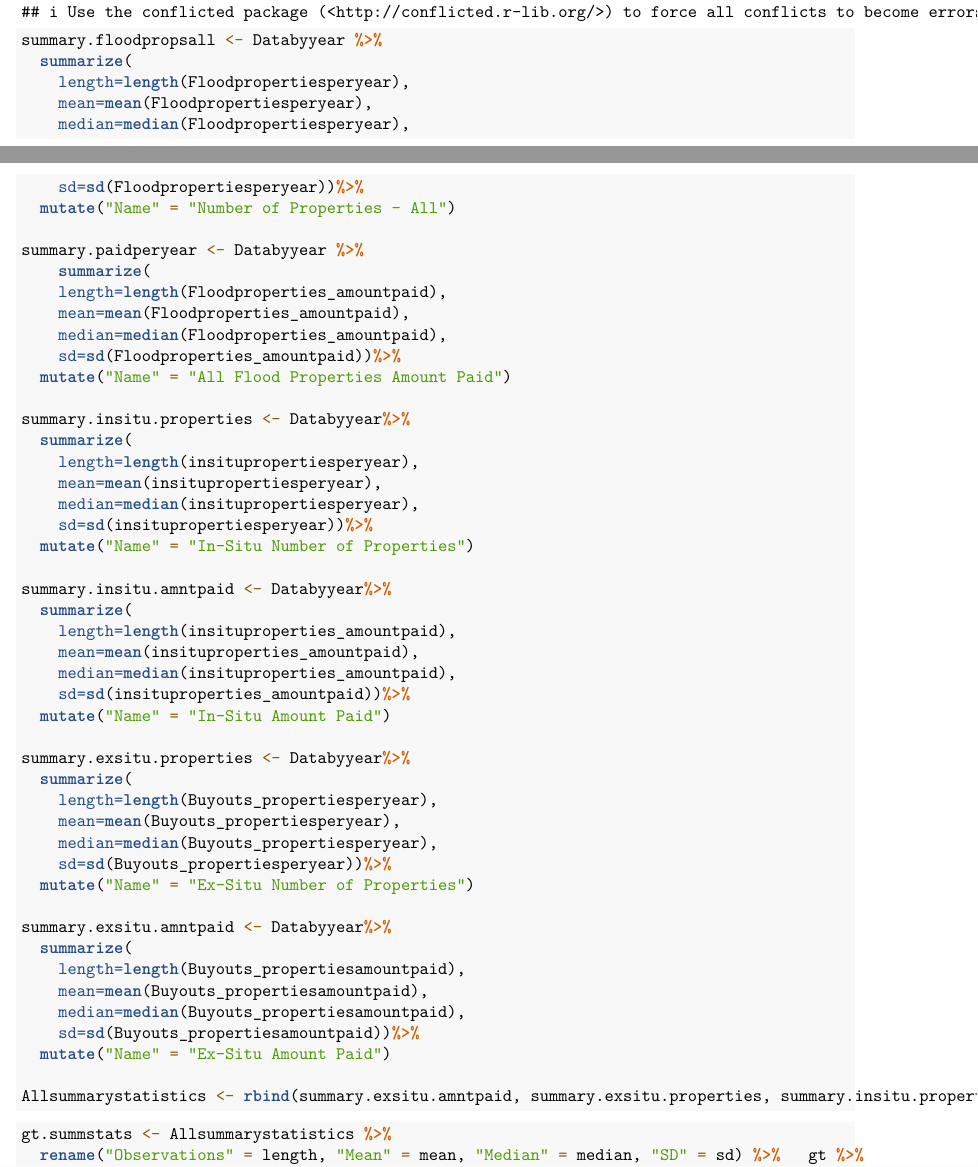
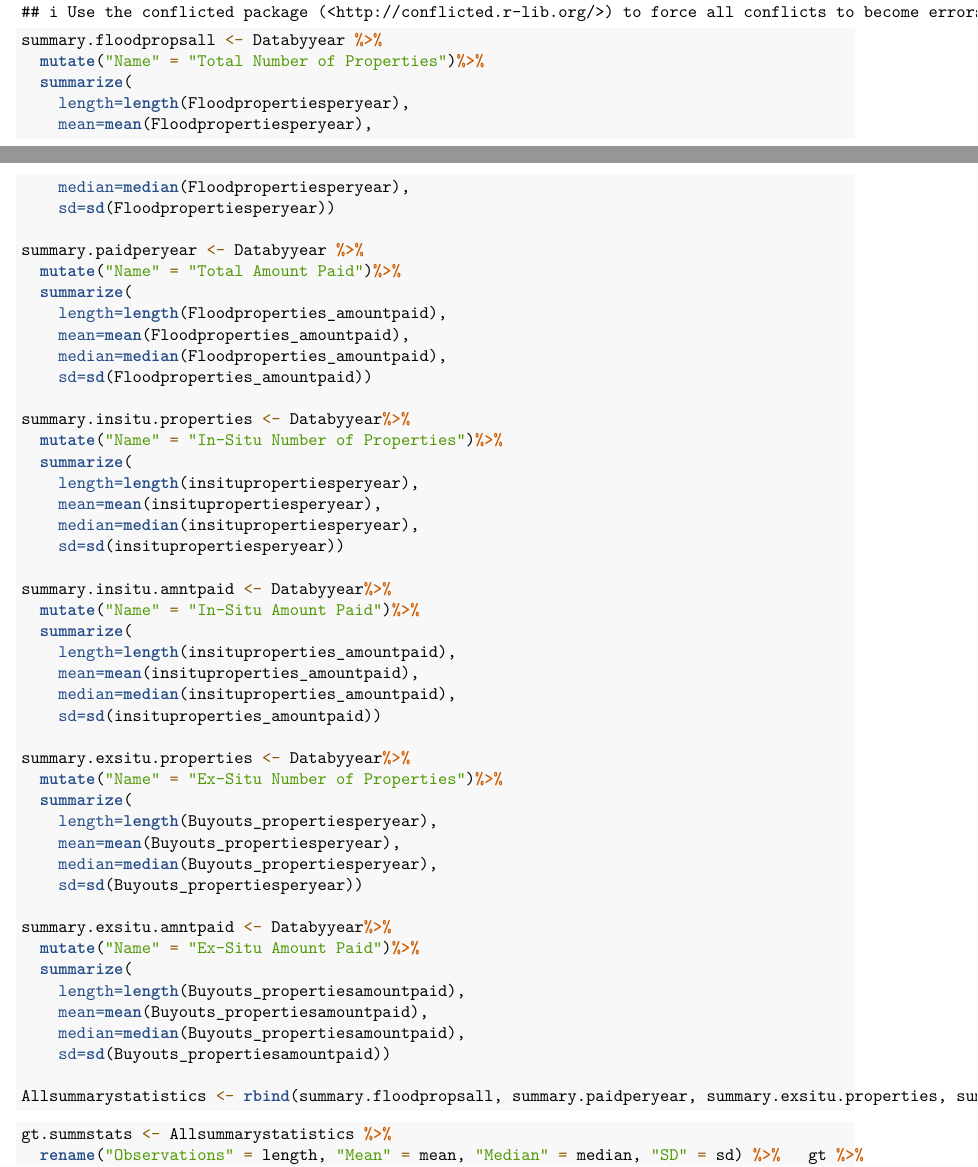
Before and after one commit to maggieoshea/OSheaPearceSanchez_ENV872_EDA_FinalProject, an R Markdown document (Time Series .Rmd): two parts of pages 9 and 10 of 11, joined at a grey line, cut so that both start at the same text. Rendered offline with R 4.5, knitr and Pandoc, then LaTeX, with nearby package versions; some code elsewhere in the file could not run offline; common packages that the code uses without loading them are loaded.

Commit message:
Little bit more formatting needed for summary stats table, but getting there!

````diff
--- a/Time Series .Rmd
+++ b/Time Series .Rmd
@@ -187,54 +187,54 @@ library(tidyverse)
 ```{r generate summary statistics}
 
 summary.floodpropsall <- Databyyear %>%
+  mutate("Name" = "Total Number of Properties")%>%
   summarize(
     length=length(Floodpropertiesperyear),
     mean=mean(Floodpropertiesperyear),
     median=median(Floodpropertiesperyear),
-    sd=sd(Floodpropertiesperyear))%>%
-  mutate("Name" = "Number of Properties - All")
+    sd=sd(Floodpropertiesperyear))
 
 summary.paidperyear <- Databyyear %>%
-    summarize(
+  mutate("Name" = "Total Amount Paid")%>%
+  summarize(
     length=length(Floodproperties_amountpaid),
     mean=mean(Floodproperties_amountpaid),
     median=median(Floodproperties_amountpaid),
-    sd=sd(Floodproperties_amountpaid))%>%
-  mutate("Name" = "All Flood Properties Amount Paid")
+    sd=sd(Floodproperties_amountpaid))
 
 summary.insitu.properties <- Databyyear%>%
+  mutate("Name" = "In-Situ Number of Properties")%>%
   summarize(
     length=length(insitupropertiesperyear),
     mean=mean(insitupropertiesperyear),
     median=median(insitupropertiesperyear),
-    sd=sd(insitupropertiesperyear))%>%
-  mutate("Name" = "In-Situ Number of Properties")
+    sd=sd(insitupropertiesperyear))
 
 summary.insitu.amntpaid <- Databyyear%>%
+  mutate("Name" = "In-Situ Amount Paid")%>%
   summarize(
     length=length(insituproperties_amountpaid),
     mean=mean(insituproperties_amountpaid),
     median=median(insituproperties_amountpaid),
-    sd=sd(insituproperties_amountpaid))%>%
-  mutate("Name" = "In-Situ Amount Paid")
+    sd=sd(insituproperties_amountpaid))
 
 summary.exsitu.properties <- Databyyear%>%
+  mutate("Name" = "Ex-Situ Number of Properties")%>%
   summarize(
     length=length(Buyouts_propertiesperyear),
     mean=mean(Buyouts_propertiesperyear),
     median=median(Buyouts_propertiesperyear),
-    sd=sd(Buyouts_propertiesperyear))%>%
-  mutate("Name" = "Ex-Situ Number of Properties")
+    sd=sd(Buyouts_propertiesperyear))
 
 summary.exsitu.amntpaid <- Databyyear%>%
+  mutate("Name" = "Ex-Situ Amount Paid")%>%
   summarize(
     length=length(Buyouts_propertiesamountpaid),
     mean=mean(Buyouts_propertiesamountpaid),
     median=median(Buyouts_propertiesamountpaid),
-    sd=sd(Buyouts_propertiesamountpaid))%>%
-  mutate("Name" = "Ex-Situ Amount Paid")
+    sd=sd(Buyouts_propertiesamountpaid))
 
-Allsummarystatistics <- rbind(summary.exsitu.amntpaid, summary.exsitu.properties, summary.insitu.properties, summary.insitu.amntpaid, summary.floodpropsall, summary.paidperyear)
+Allsummarystatistics <- rbind(summary.floodpropsall, summary.paidperyear, summary.exsitu.properties, summary.exsitu.amntpaid, summary.insitu.properties, summary.insitu.amntpaid)
 ```
 
 ```{r summary stats table}
````
